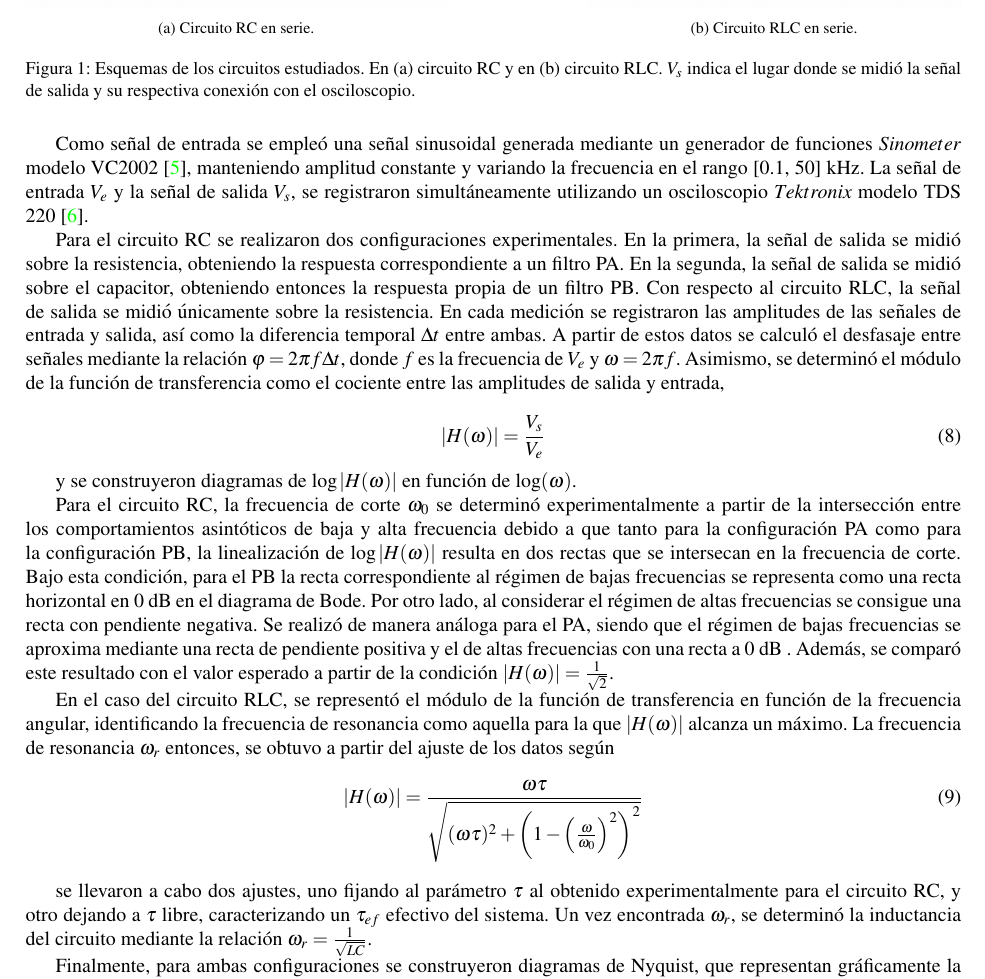
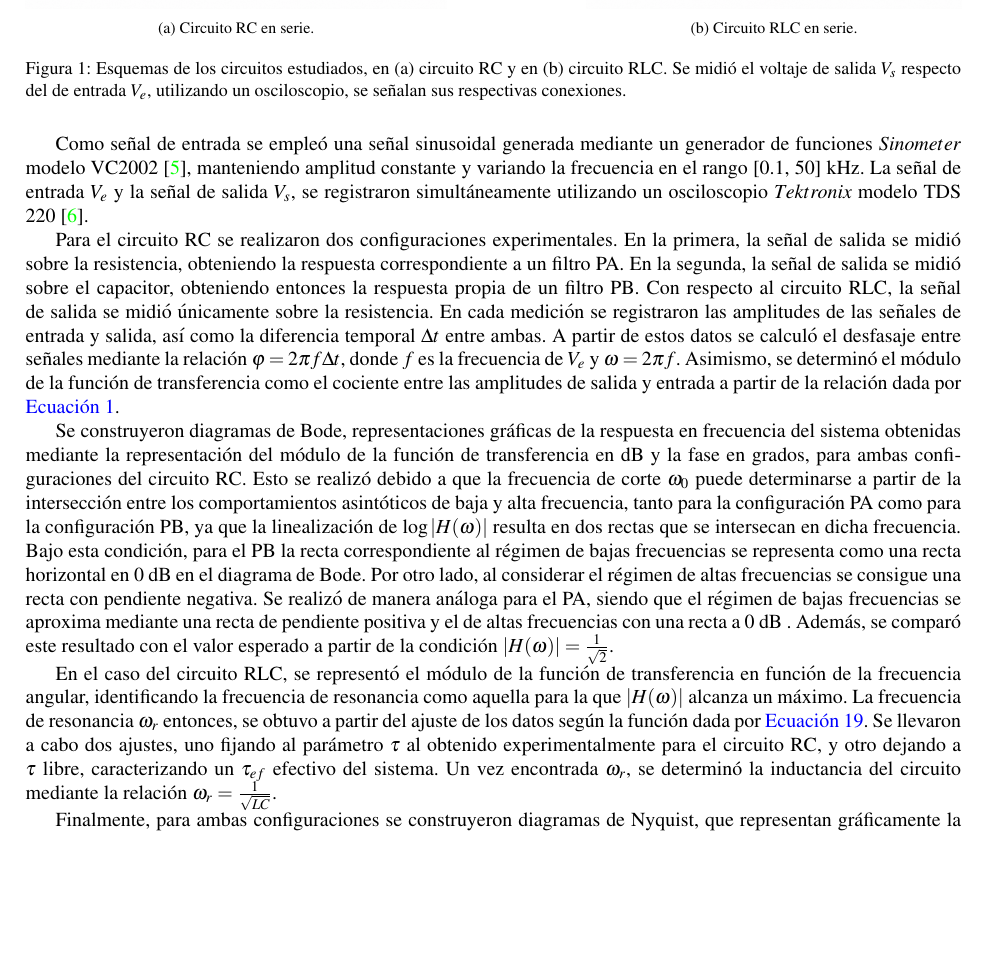
Before and after one commit to ValdRichard/Exp-Electromagneticos, a LaTeX paper (Experimento I, Circuito RC - RLC/Informe/1main.tex, which reads Experimento I, Circuito RC - RLC/Informe/31Métodos.tex): part of page 3 of 8, cut so that both start at the same text, the shorter picture padded with empty space. Compiled offline with pdfLaTeX.

Commit message:
Finish métodos

```diff
--- a/Experimento I, Circuito RC - RLC/Informe/31Métodos.tex
+++ b/Experimento I, Circuito RC - RLC/Informe/31Métodos.tex
@@ -19,29 +19,17 @@
         \caption{Circuito RLC en serie.}
         \label{fig:circuitoRLC}
     \end{subfigure}
-    \caption{Esquemas de los circuitos estudiados. En (a) circuito RC y en (b) circuito RLC. $V_s$ indica el lugar donde se midió la señal de salida y su respectiva conexión con el osciloscopio.}
+    \caption{Esquemas de los circuitos estudiados, en (a) circuito RC y en (b) circuito RLC. Se midió el voltaje de salida $V_s$ respecto del de entrada $V_e$, utilizando un osciloscopio, se señalan sus respectivas conexiones.}
     \label{fig:ambosCircuitos}
 \end{figure}
 
 Como señal de entrada se empleó una señal sinusoidal generada mediante un generador de funciones $Sinometer$ modelo VC2002 \cite{VC2002}, manteniendo amplitud constante y variando la frecuencia en el rango [0.1, 50] \SI{}{\kilo\hertz}. La señal de entrada $V_e$ y la señal de salida $V_s$, se registraron simultáneamente utilizando un osciloscopio $Tektronix$ modelo TDS 220 \cite{TDS200}.
 
-Para el circuito RC se realizaron dos configuraciones experimentales. En la primera, la señal de salida se midió sobre la resistencia, obteniendo la respuesta correspondiente a un filtro PA. En la segunda, la señal de salida se midió sobre el capacitor, obteniendo entonces la respuesta propia de un filtro PB. Con respecto al circuito RLC, la señal de salida se midió únicamente sobre la resistencia. En cada medición se registraron las amplitudes de las señales de entrada y salida, así como la diferencia temporal $\Delta t$ entre ambas. A partir de estos datos se calculó el desfasaje entre señales mediante la relación $\varphi=2\pi f \Delta t$, donde $f$ es la frecuencia de $V_e$ y $\omega=2\pi f$. Asimismo, se determinó el módulo de la función de transferencia como el cociente entre las amplitudes de salida y entrada,
+Para el circuito RC se realizaron dos configuraciones experimentales. En la primera, la señal de salida se midió sobre la resistencia, obteniendo la respuesta correspondiente a un filtro PA. En la segunda, la señal de salida se midió sobre el capacitor, obteniendo entonces la respuesta propia de un filtro PB. Con respecto al circuito RLC, la señal de salida se midió únicamente sobre la resistencia. En cada medición se registraron las amplitudes de las señales de entrada y salida, así como la diferencia temporal $\Delta t$ entre ambas. A partir de estos datos se calculó el desfasaje entre señales mediante la relación $\varphi=2\pi f \Delta t$, donde $f$ es la frecuencia de $V_e$ y $\omega=2\pi f$. Asimismo, se determinó el módulo de la función de transferencia como el cociente entre las amplitudes de salida y entrada a partir de la relación dada por \autoref{cociente}.
 
-\begin{equation}
-    \left| H(\omega) \right| = \frac{V_s}{V_e}
-\label{eq:modulo H}
-\end{equation}
-
-y se construyeron diagramas de $\log\left| H(\omega) \right|$ en función de $\log(\omega)$.
-
-Para el circuito RC, la frecuencia de corte $\omega_0$ se determinó experimentalmente a partir de la intersección entre los comportamientos asintóticos de baja y alta frecuencia debido a que tanto para la configuración PA como para la configuración PB, la linealización de $\log\left| H(\omega) \right|$ resulta en dos rectas que se intersecan en la frecuencia de corte. Bajo esta condición, para el PB  la recta correspondiente al régimen de bajas frecuencias se representa como una recta horizontal en 0 dB en el diagrama de Bode. Por otro lado, al
+Se construyeron diagramas de Bode, representaciones gráficas de la respuesta en frecuencia del sistema obtenidas mediante la representación del módulo de la función de transferencia en dB y la fase en grados, para ambas configuraciones del circuito RC. Esto se realizó debido a que la frecuencia de corte $\omega_0$ puede determinarse a partir de la intersección entre los comportamientos asintóticos de baja y alta frecuencia, tanto para la configuración PA como para la configuración PB, ya que la linealización de $\log\left| H(\omega) \right|$ resulta en dos rectas que se intersecan en dicha frecuencia. Bajo esta condición, para el PB  la recta correspondiente al régimen de bajas frecuencias se representa como una recta horizontal en 0 dB en el diagrama de Bode. Por otro lado, al
 considerar el régimen de altas frecuencias se consigue una recta con pendiente negativa. Se realizó de manera análoga para el PA, siendo que el régimen de bajas frecuencias se aproxima mediante una recta de pendiente positiva y el de altas frecuencias con una recta a 0 dB . Además, se comparó este resultado con el valor esperado a partir de la condición $\left| H(\omega) \right|=\frac{1}{\sqrt{2}}$.
 
-En el caso del circuito RLC, se representó el módulo de la función de transferencia en función de la frecuencia angular, identificando la frecuencia de resonancia como aquella para la que $\left| H(\omega) \right|$  alcanza un máximo. La frecuencia de resonancia $\omega_r$ entonces, se obtuvo a partir del ajuste de los datos según
-\begin{equation}
-    |H(\omega)| = \frac{\omega \tau}{\sqrt{(\omega \tau)^2 + \left(1 - \left(\frac{\omega}{\omega_0}\right)^2\right)^2}}
-\end{equation}
-
-se llevaron a cabo dos ajustes, uno fijando al parámetro $\tau$ al obtenido experimentalmente para el circuito RC, y otro dejando a $\tau$ libre, caracterizando un $\tau_{ef}$ efectivo del sistema. Un vez encontrada $\omega_r$, se determinó la inductancia del circuito mediante la relación $\omega_r=\frac{1}{\sqrt{LC}}$.
+En el caso del circuito RLC, se representó el módulo de la función de transferencia en función de la frecuencia angular, identificando la frecuencia de resonancia como aquella para la que $\left| H(\omega) \right|$  alcanza un máximo. La frecuencia de resonancia $\omega_r$ entonces, se obtuvo a partir del ajuste de los datos según la función dada por \autoref{eq:moduloRLC}. Se llevaron a cabo dos ajustes, uno fijando al parámetro $\tau$ al obtenido experimentalmente para el circuito RC, y otro dejando a $\tau$ libre, caracterizando un $\tau_{ef}$ efectivo del sistema. Un vez encontrada $\omega_r$, se determinó la inductancia del circuito mediante la relación $\omega_r=\frac{1}{\sqrt{LC}}$.
 
 Finalmente, para ambas configuraciones se construyeron diagramas de Nyquist, que representan gráficamente la respuesta del sistema según su geometría, a partir de  la parte imaginaria de $H(\omega)$ en función de su parte real.
```
Also changed, not shown: Experimento I, Circuito RC - RLC/Informe/2Introducción.tex (+3 -0 lines).
